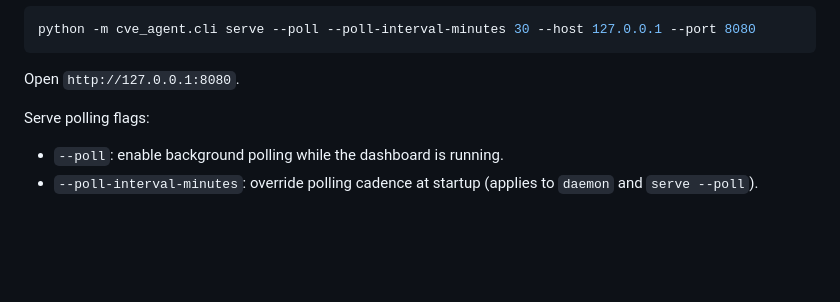
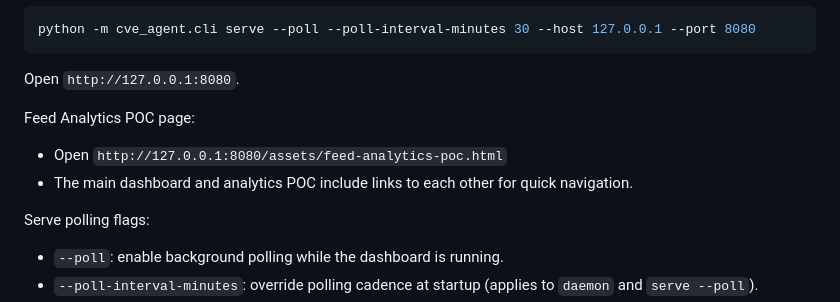
Before and after one commit to fearlessronin/ai-dev, a Markdown page: README.md, the part around the change. Rendered like a GitHub page; blank space fills up the shorter version.

Commit message:
Document feed analytics POC dashboard link in README

````diff
--- a/README.md
+++ b/README.md
@@ -188,6 +188,10 @@ python -m cve_agent.cli serve --poll --poll-interval-minutes 30 --host 127.0.0.1
 ```
 
 Open `http://127.0.0.1:8080`.
+
+Feed Analytics POC page:
+- Open `http://127.0.0.1:8080/assets/feed-analytics-poc.html`
+- The main dashboard and analytics POC include links to each other for quick navigation.
 
 Serve polling flags:
 - `--poll`: enable background polling while the dashboard is running.
````
